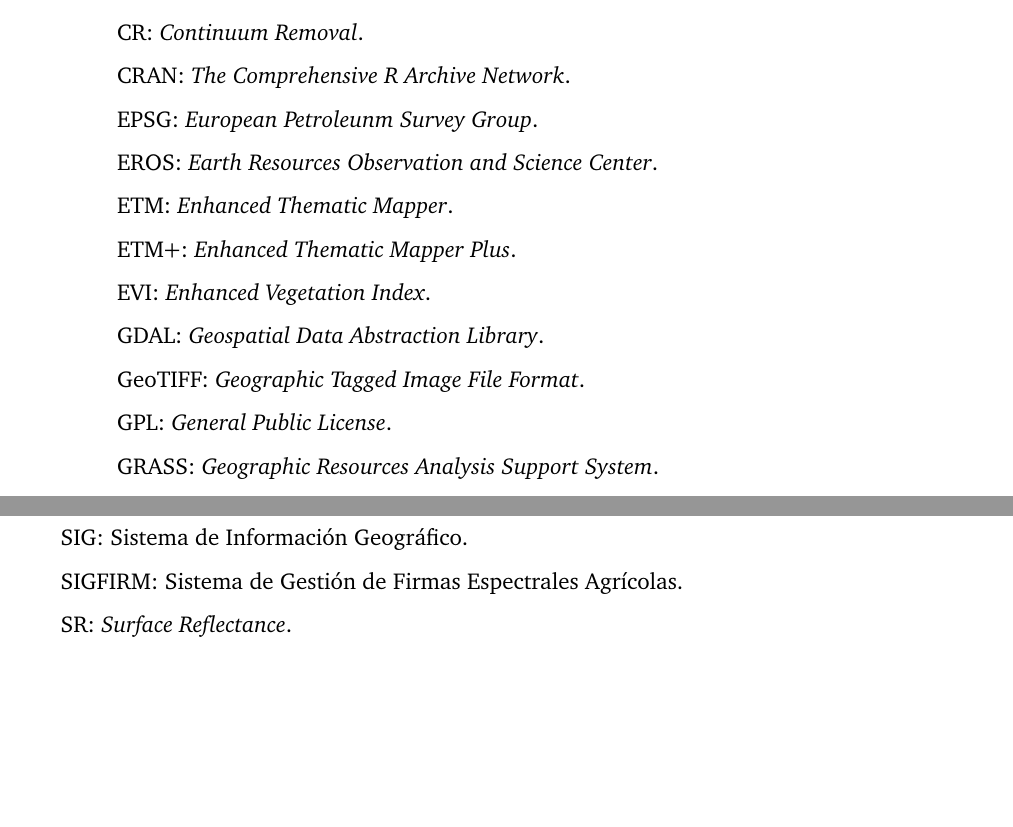
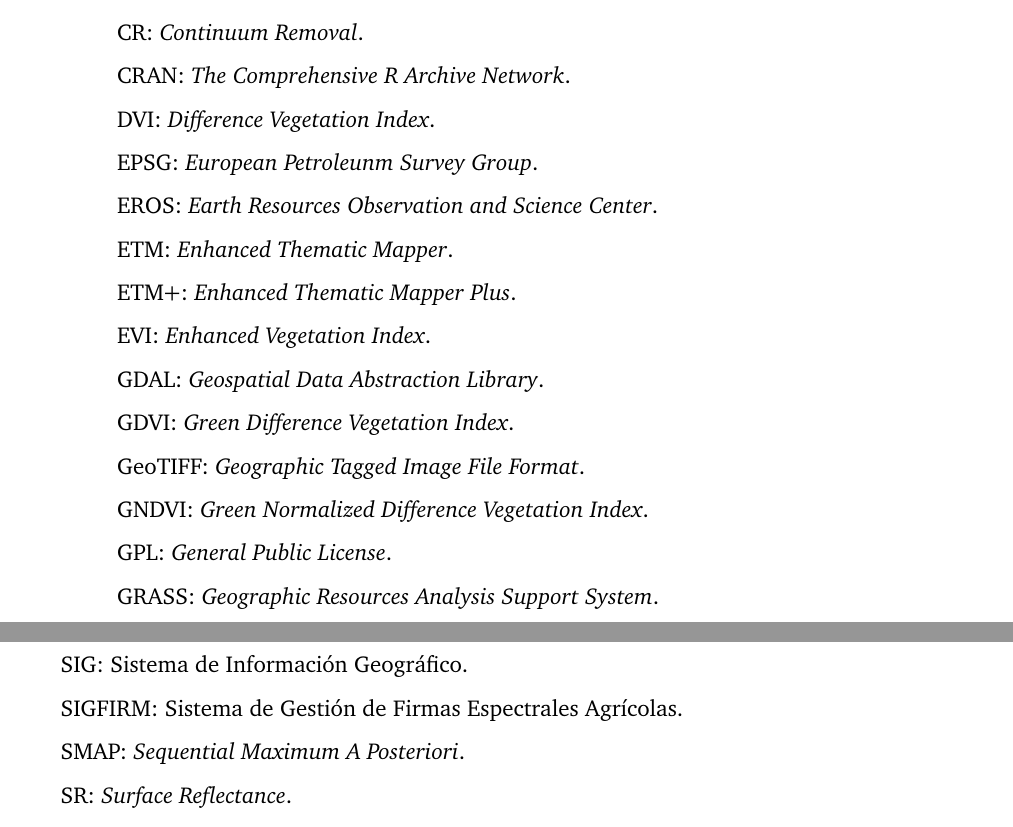
Before and after one commit to MarcosRial/TFG, a LaTeX book (Memoria/TFG.tex, which reads Memoria/acronimos.tex): two parts of pages 15 and 16 of 93, joined at a grey line, cut so that both start at the same text, the shorter picture padded with empty space. Compiled offline with pdfLaTeX.

Commit message:
Acronimos de indices de vegetacion

```diff
--- a/Memoria/acronimos.tex
+++ b/Memoria/acronimos.tex
@@ -29,6 +29,9 @@
 \acrodef{CRAN}{\textit{Comprehensive R Archive Network}}
 CRAN: \textit{The Comprehensive R Archive Network}.
 
+\acrodef{DVI}{\textit{Difference Vegetation Index}}
+DVI: \textit{Difference Vegetation Index}.
+
 \acrodef{EPSG}{\textit{European Petroleunm Survey Group}}
 EPSG: \textit{European Petroleunm Survey Group}.
 
@@ -47,8 +50,14 @@
 \acrodef{GDAL}{\textit{Geospatial Data Abstraction Library}}
 GDAL: \textit{Geospatial Data Abstraction Library}.
 
+\acrodef{GDVI}{\textit{Green Difference Vegetation Index}}
+GDVI: \textit{Green Difference Vegetation Index}.
+
 \acrodef{GeoTIFF}{\textit{Geographic Tagged Image File Format}}
 GeoTIFF: \textit{Geographic Tagged Image File Format}.
+
+\acrodef{GNDVI}{\textit{Green Normalized Difference Vegetation Index}}
+GNDVI: \textit{Green Normalized Difference Vegetation Index}.
 
 \acrodef{GPL}{\textit{General Public License}}
 GPL: \textit{General Public License}.
@@ -137,6 +146,9 @@
 \acrodef{SIGFIRM}{Sistema de Gestión de Firmas Espectrales Agrícolas}
 SIGFIRM: Sistema de Gestión de Firmas Espectrales Agrícolas.
 
+\acrodef{SMAP}{\textit{Sequential Maximum A Posteriori}}
+SMAP: \textit{Sequential Maximum A Posteriori}.
+
 \acrodef{SR}{\textit{Surface Reflectance}}
 SR: \textit{Surface Reflectance}.
 
```
